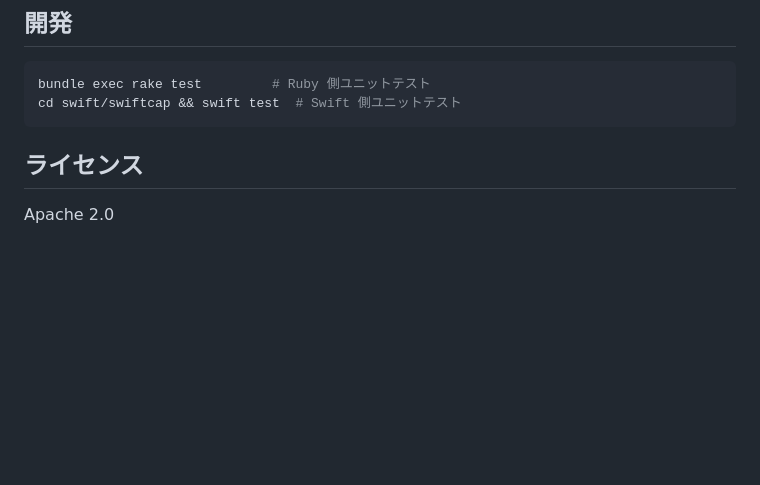
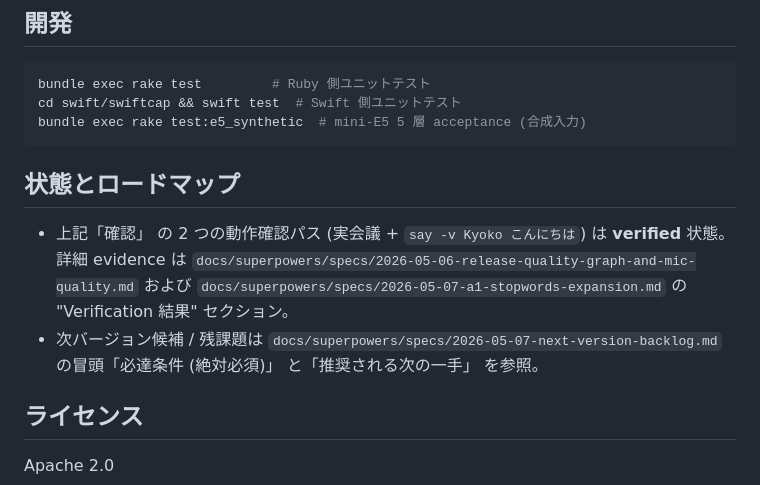
Before and after one commit to bash0C7/fluentd-audio-transcription-system, a Markdown page: README.md, the part around the change. Drawn GitHub-style; blank space fills up the shorter version.

Commit message:
docs: roadmap update — mark P1/A1/B done, add next-priorities, README pointer
- next-version-backlog.md: add 完了済 (2026-05-07) section listing
  P1 (README literal verify), A1 (stopwords + encoding fix), B (mini-E5 5/5).
  Add 推奨される次の一手 ranked by investment-effect.
- README.md: add 状態とロードマップ section pointing readers to the
  verified-state evidence and the backlog spec.

Co-Authored-By: Claude Opus 4.7 (1M context) <noreply@anthropic.com>

````diff
--- a/README.md
+++ b/README.md
@@ -81,7 +81,13 @@ bundle exec rake stop:all       # 全停止
 ```bash
 bundle exec rake test         # Ruby 側ユニットテスト
 cd swift/swiftcap && swift test  # Swift 側ユニットテスト
+bundle exec rake test:e5_synthetic  # mini-E5 5 層 acceptance (合成入力)
 ```
+
+## 状態とロードマップ
+
+- 上記「確認」 の 2 つの動作確認パス (実会議 + `say -v Kyoko こんにちは`) は **verified** 状態。 詳細 evidence は `docs/superpowers/specs/2026-05-06-release-quality-graph-and-mic-quality.md` および `docs/superpowers/specs/2026-05-07-a1-stopwords-expansion.md` の "Verification 結果" セクション。
+- 次バージョン候補 / 残課題は `docs/superpowers/specs/2026-05-07-next-version-backlog.md` の冒頭「必達条件 (絶対必須)」 と「推奨される次の一手」 を参照。
 
 ## ライセンス
 
````
Also changed, not shown: 1 other file.
